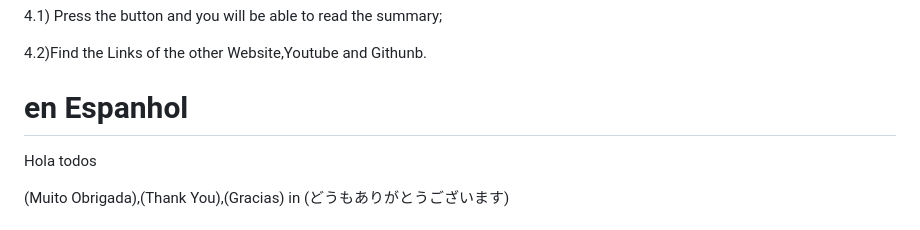
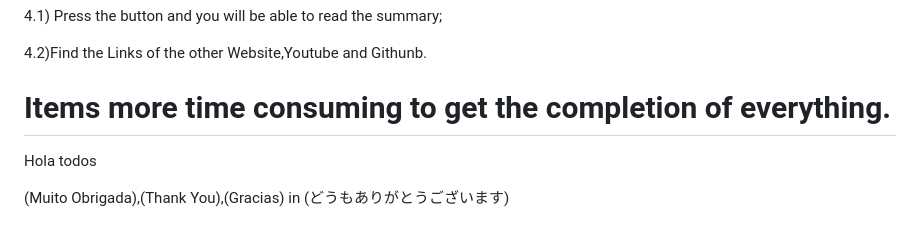
Before and after one commit to TassianaMilka/Html-and-Css_website, a Markdown page: README.md, the part around the change. Drawn GitHub-style.

```diff
--- a/README.md
+++ b/README.md
@@ -90,7 +90,11 @@ Hello everyone, the creation of this project aimed to store the links of each pu
 4.2)Find the Links of the other Website,Youtube and Githunb.
 
 
-#   en Espanhol
+#  Items more time consuming to get the completion of everything.
+
+
+
+
 
 
 
```
